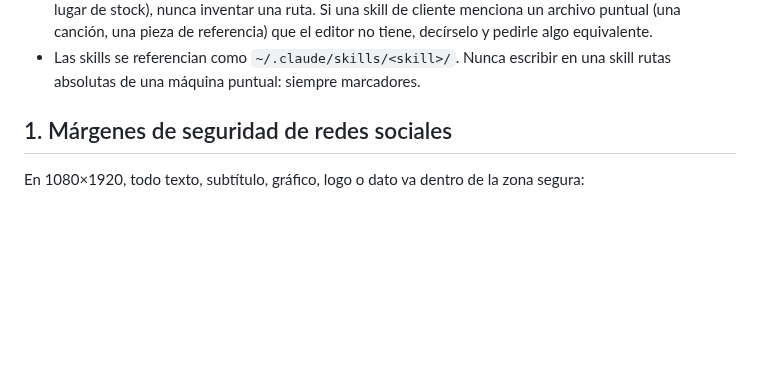
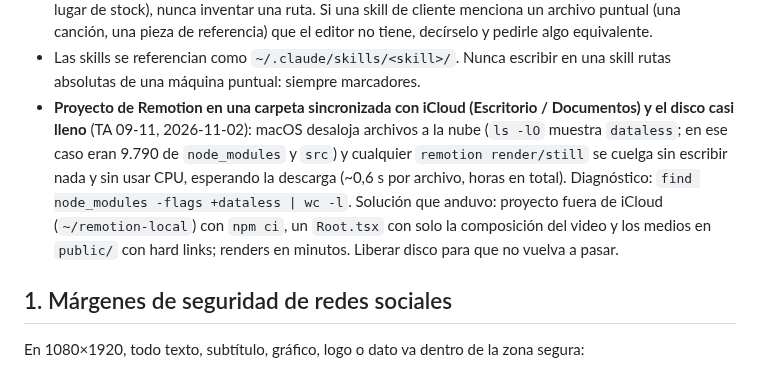
Before and after one commit to elevate-dev-team/elevate-edicion, a Markdown page: base/edicion-reels-base/SKILL.md, the part around the change. Rendered like a GitHub page; blank space fills up the shorter version.

```diff
--- a/base/edicion-reels-base/SKILL.md
+++ b/base/edicion-reels-base/SKILL.md
@@ -21,6 +21,7 @@ Las skills se comparten entre editores (repo `elevate-edicion`) y cada uno guard
 - **Al empezar cualquier tarea, leer `config.json`.** Si no existe, cargar la skill `configuracion-inicial` antes de seguir.
 - Una clave en `null` o una ruta que no existe significa que **ese editor no tiene ese recurso**. No es un error: avisarle y usar una alternativa (otra biblioteca configurada, material propio del cliente, motion en lugar de stock), nunca inventar una ruta. Si una skill de cliente menciona un archivo puntual (una canción, una pieza de referencia) que el editor no tiene, decírselo y pedirle algo equivalente.
 - Las skills se referencian como `~/.claude/skills/<skill>/`. Nunca escribir en una skill rutas absolutas de una máquina puntual: siempre marcadores.
+- **Proyecto de Remotion en una carpeta sincronizada con iCloud (Escritorio / Documentos) y el disco casi lleno** (TA 09-11, 2026-11-02): macOS desaloja archivos a la nube (`ls -lO` muestra `dataless`; en ese caso eran 9.790 de `node_modules` y `src`) y cualquier `remotion render/still` se cuelga sin escribir nada y sin usar CPU, esperando la descarga (~0,6 s por archivo, horas en total). Diagnóstico: `find node_modules -flags +dataless | wc -l`. Solución que anduvo: proyecto fuera de iCloud (`~/remotion-local`) con `npm ci`, un `Root.tsx` con solo la composición del video y los medios en `public/` con hard links; renders en minutos. Liberar disco para que no vuelva a pasar.
 
 ## 1. Márgenes de seguridad de redes sociales
 En 1080×1920, todo texto, subtítulo, gráfico, logo o dato va dentro de la zona segura:
```
Also changed, not shown: base/portadas-reels/SKILL.md (+1 -0 lines).
